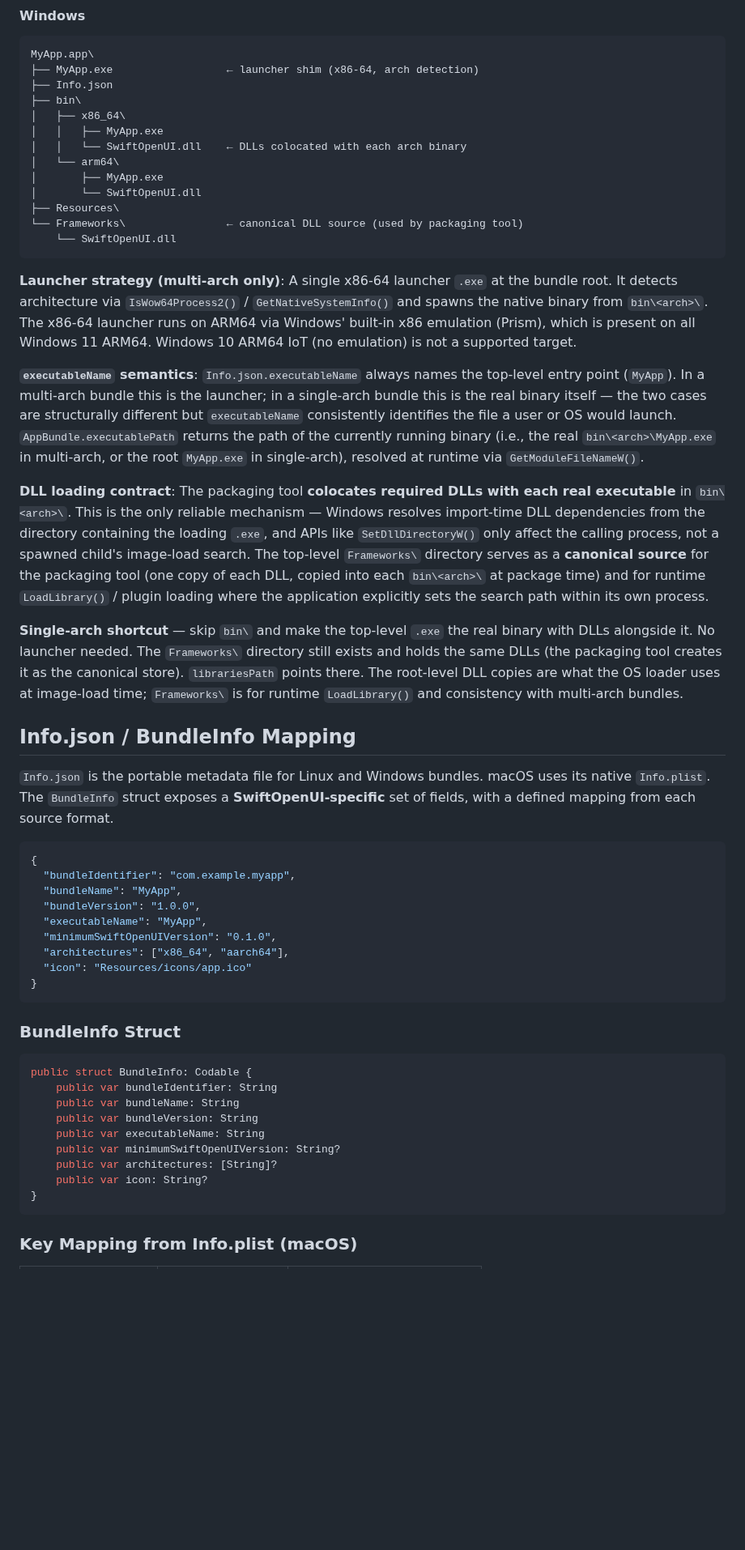
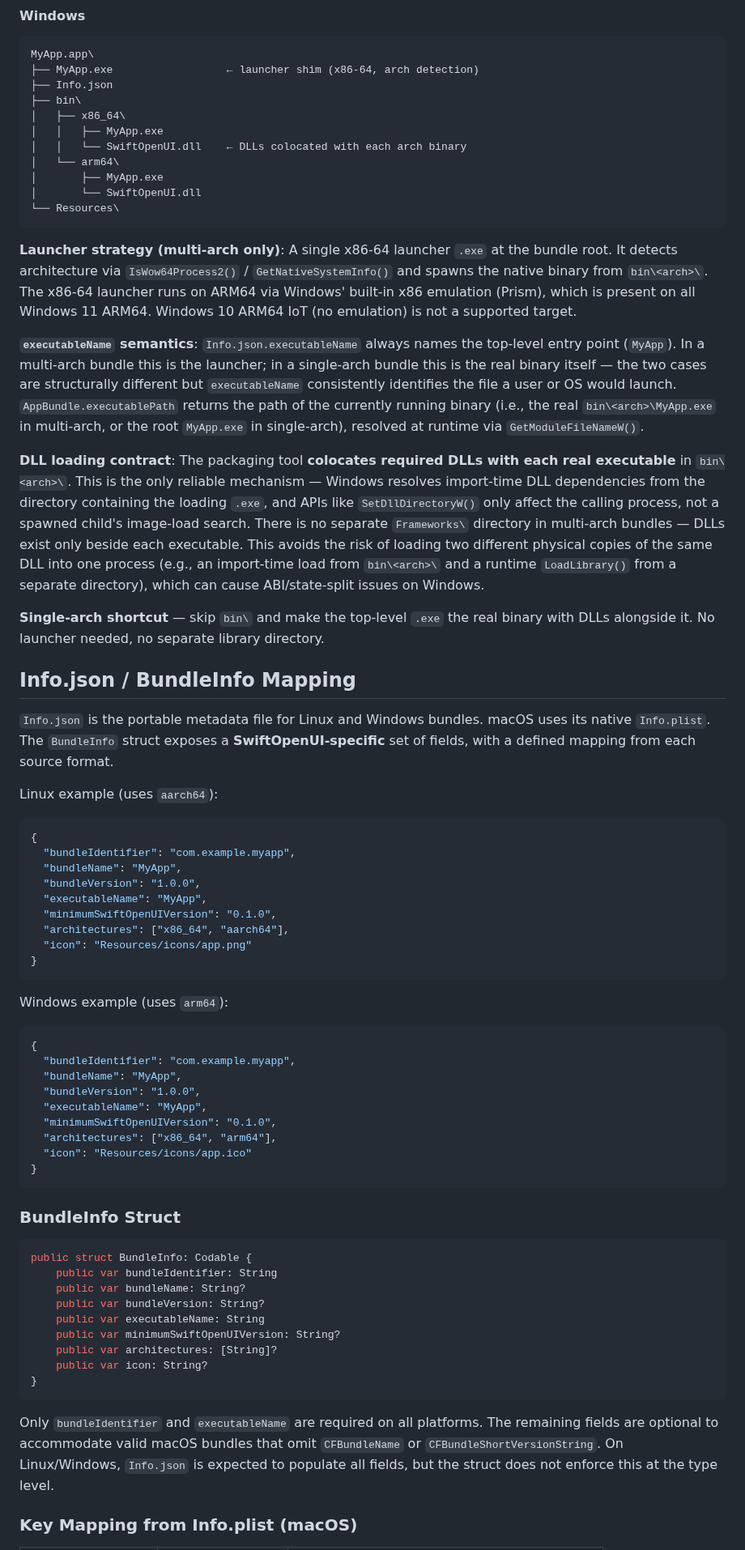
Before and after one commit to codelynx/SwiftOpenUI, a Markdown page: docs/proposals/app-bundle-format.md, the part around one of its changes. Shown at 81% size. Rendered like a GitHub page; blank space fills up the shorter version.

````diff
--- a/docs/proposals/app-bundle-format.md
+++ b/docs/proposals/app-bundle-format.md
@@ -93,22 +105,22 @@ MyApp.app\
 │   └── arm64\
 │       ├── MyApp.exe
 │       └── SwiftOpenUI.dll
-├── Resources\
-└── Frameworks\                ← canonical DLL source (used by packaging tool)
-    └── SwiftOpenUI.dll
+└── Resources\
 ```
 
 **Launcher strategy (multi-arch only)**: A single x86-64 launcher `.exe` at the bundle root. It detects architecture via `IsWow64Process2()` / `GetNativeSystemInfo()` and spawns the native binary from `bin\<arch>\`. The x86-64 launcher runs on ARM64 via Windows' built-in x86 emulation (Prism), which is present on all Windows 11 ARM64. Windows 10 ARM64 IoT (no emulation) is not a supported target.
 
 **`executableName` semantics**: `Info.json.executableName` always names the top-level entry point (`MyApp`). In a multi-arch bundle this is the launcher; in a single-arch bundle this is the real binary itself — the two cases are structurally different but `executableName` consistently identifies the file a user or OS would launch. `AppBundle.executablePath` returns the path of the currently running binary (i.e., the real `bin\<arch>\MyApp.exe` in multi-arch, or the root `MyApp.exe` in single-arch), resolved at runtime via `GetModuleFileNameW()`.
 
-**DLL loading contract**: The packaging tool **colocates required DLLs with each real executable** in `bin\<arch>\`. This is the only reliable mechanism — Windows resolves import-time DLL dependencies from the directory containing the loading `.exe`, and APIs like `SetDllDirectoryW()` only affect the calling process, not a spawned child's image-load search. The top-level `Frameworks\` directory serves as a **canonical source** for the packaging tool (one copy of each DLL, copied into each `bin\<arch>\` at package time) and for runtime `LoadLibrary()` / plugin loading where the application explicitly sets the search path within its own process.
+**DLL loading contract**: The packaging tool **colocates required DLLs with each real executable** in `bin\<arch>\`. This is the only reliable mechanism — Windows resolves import-time DLL dependencies from the directory containing the loading `.exe`, and APIs like `SetDllDirectoryW()` only affect the calling process, not a spawned child's image-load search. There is no separate `Frameworks\` directory in multi-arch bundles — DLLs exist only beside each executable. This avoids the risk of loading two different physical copies of the same DLL into one process (e.g., an import-time load from `bin\<arch>\` and a runtime `LoadLibrary()` from a separate directory), which can cause ABI/state-split issues on Windows.
 
-**Single-arch shortcut** — skip `bin\` and make the top-level `.exe` the real binary with DLLs alongside it. No launcher needed. The `Frameworks\` directory still exists and holds the same DLLs (the packaging tool creates it as the canonical store). `librariesPath` points there. The root-level DLL copies are what the OS loader uses at image-load time; `Frameworks\` is for runtime `LoadLibrary()` and consistency with multi-arch bundles.
+**Single-arch shortcut** — skip `bin\` and make the top-level `.exe` the real binary with DLLs alongside it. No launcher needed, no separate library directory.
 
 ## Info.json / BundleInfo Mapping
 
 `Info.json` is the portable metadata file for Linux and Windows bundles. macOS uses its native `Info.plist`. The `BundleInfo` struct exposes a **SwiftOpenUI-specific** set of fields, with a defined mapping from each source format.
+
+Linux example (uses `aarch64`):
 
 ```json
 {
@@ -118,6 +130,20 @@ MyApp.app\
   "executableName": "MyApp",
   "minimumSwiftOpenUIVersion": "0.1.0",
   "architectures": ["x86_64", "aarch64"],
+  "icon": "Resources/icons/app.png"
+}
+```
+
+Windows example (uses `arm64`):
+
+```json
+{
+  "bundleIdentifier": "com.example.myapp",
+  "bundleName": "MyApp",
+  "bundleVersion": "1.0.0",
+  "executableName": "MyApp",
+  "minimumSwiftOpenUIVersion": "0.1.0",
+  "architectures": ["x86_64", "arm64"],
   "icon": "Resources/icons/app.ico"
 }
 ```
@@ -127,8 +153,8 @@ MyApp.app\
 ```swift
 public struct BundleInfo: Codable {
     public var bundleIdentifier: String
-    public var bundleName: String
-    public var bundleVersion: String
+    public var bundleName: String?
+    public var bundleVersion: String?
     public var executableName: String
     public var minimumSwiftOpenUIVersion: String?
     public var architectures: [String]?
@@ -136,5 +162,7 @@ public struct BundleInfo: Codable {
 }
 ```
 
+Only `bundleIdentifier` and `executableName` are required on all platforms. The remaining fields are optional to accommodate valid macOS bundles that omit `CFBundleName` or `CFBundleShortVersionString`. On Linux/Windows, `Info.json` is expected to populate all fields, but the struct does not enforce this at the type level.
+
 ### Key Mapping from Info.plist (macOS)
 
````
Also changed, not shown: other parts of docs/proposals/app-bundle-format.md (+30 -25 lines).
